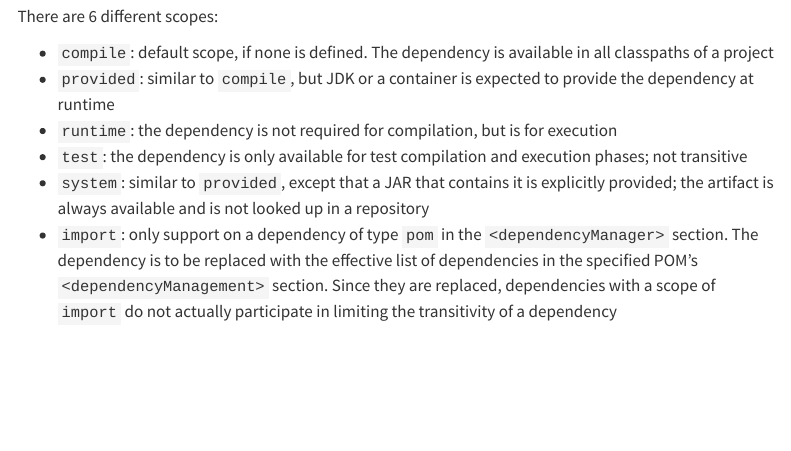
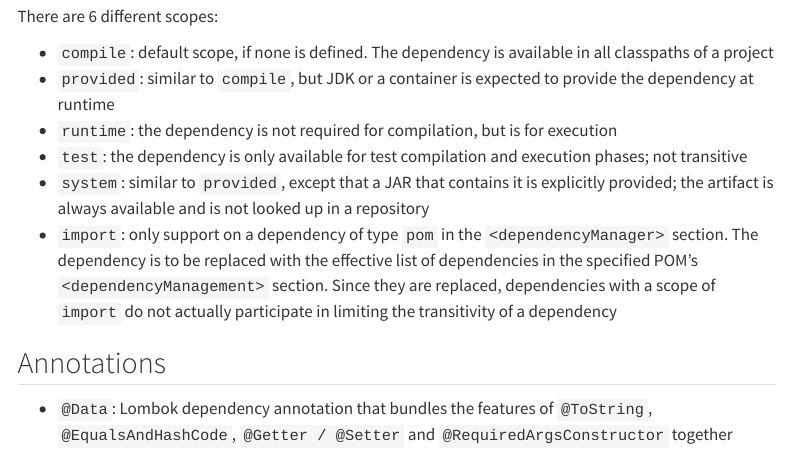
Before and after one commit to ProtossGP32/CIFO-Web-Applications, a Quarto document (docs/quarto-examples/java-exercises/Concepts/what-is-maven.qmd): the page in a window 1100 px wide, from 480 px down. Rendered offline with R 4.5, knitr and Pandoc in place of Quarto, with nearby package versions; menus at the side of the page are left out.

Commit message:
UPD: Updated Maven entry

```diff
--- a/docs/quarto-examples/java-exercises/Concepts/what-is-maven.qmd
+++ b/docs/quarto-examples/java-exercises/Concepts/what-is-maven.qmd
@@ -21,3 +21,7 @@ There are 6 different scopes:
 * `test`: the dependency is only available for test compilation and execution phases; not transitive
 * `system`: similar to `provided`, except that a JAR that contains it is explicitly provided; the artifact is always available and is not looked up in a repository
 * `import`: only support on a dependency of type `pom` in the `<dependencyManager>` section. The dependency is to be replaced with the effective list of dependencies in the specified POM's `<dependencyManagement>` section. Since they are replaced, dependencies with a scope of `import` do not actually participate in limiting the transitivity of a dependency
+
+## Annotations
+
+* `@Data`: Lombok dependency annotation that bundles the features of `@ToString`, `@EqualsAndHashCode`, `@Getter / @Setter` and `@RequiredArgsConstructor` together
```
